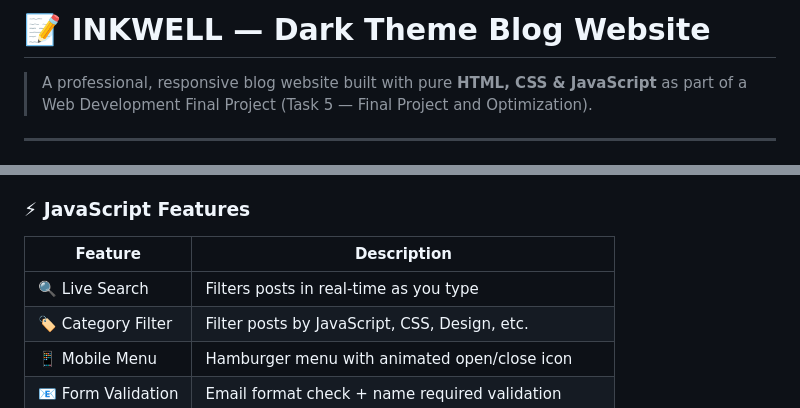
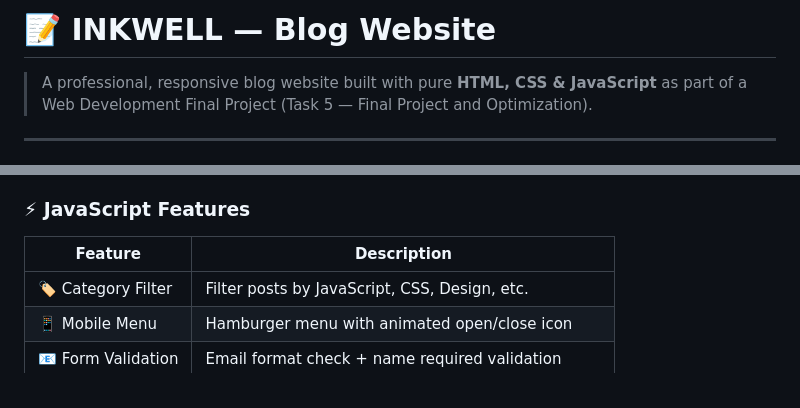
Before and after one commit to isamirwankhede/Apex-Planet-Web-dev, a Markdown page: Task-5/README.md, 2 parts joined by grey strips. GitHub-like rendering.

Commit message:
corrected readmefile

```diff
--- a/Task-5/README.md
+++ b/Task-5/README.md
@@ -1,4 +1,4 @@
-# 📝 INKWELL — Dark Theme Blog Website
+# 📝 INKWELL —  Blog Website
 
 > A professional, responsive blog website built with pure **HTML, CSS & JavaScript** as part of a Web Development Final Project (Task 5 — Final Project and Optimization).
 
@@ -38,7 +38,6 @@ inkwell-blog/
 ### ⚡ JavaScript Features
 | Feature | Description |
 |---|---|
-| 🔍 Live Search | Filters posts in real-time as you type |
 | 🏷️ Category Filter | Filter posts by JavaScript, CSS, Design, etc. |
 | 📱 Mobile Menu | Hamburger menu with animated open/close icon |
 | 📧 Form Validation | Email format check + name required validation |
```
